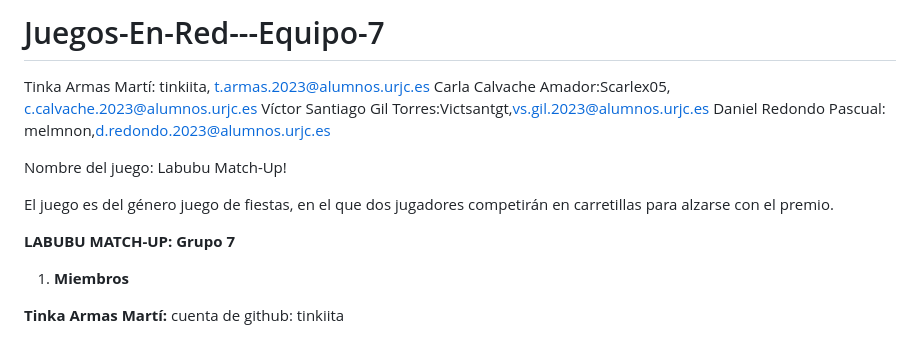
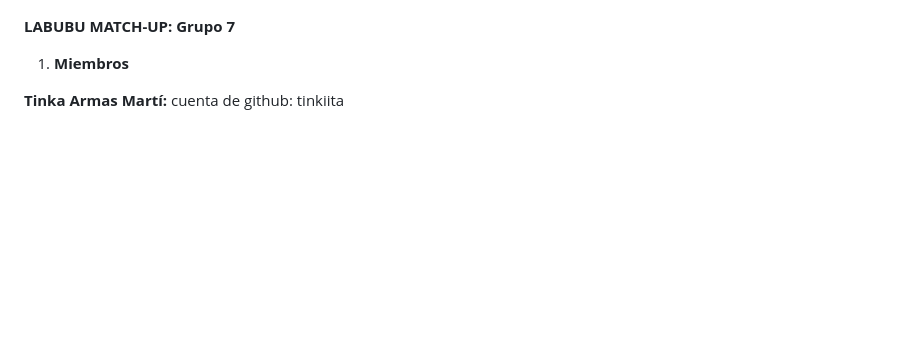
Before and after one commit to Victsantgt/Juegos-En-Red---Equipo-7, a Markdown page: GDD_Equipo7.md, the part around the change. Drawn GitHub-style; blank space fills up the shorter version.

```diff
--- a/GDD_Equipo7.md
+++ b/GDD_Equipo7.md
@@ -1,13 +1,3 @@
-# Juegos-En-Red---Equipo-7
-Tinka Armas Martí: tinkiita, t.armas.2023@alumnos.urjc.es
-Carla Calvache Amador:Scarlex05, c.calvache.2023@alumnos.urjc.es
-Víctor Santiago Gil Torres:Victsantgt,vs.gil.2023@alumnos.urjc.es
-Daniel Redondo Pascual: melmnon,d.redondo.2023@alumnos.urjc.es
-
-Nombre del juego: Labubu Match-Up!
-
-El juego es del género juego de fiestas, en el que dos jugadores competirán en carretillas para alzarse con el premio.
-
 
 **LABUBU MATCH-UP: Grupo 7**
 
```
